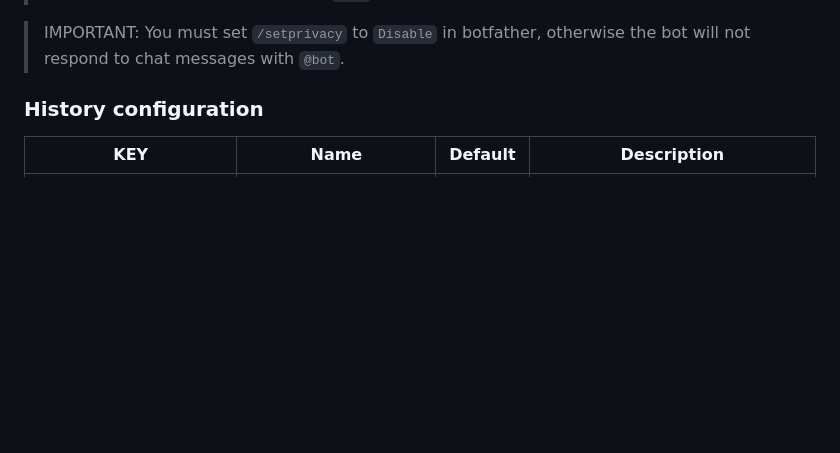
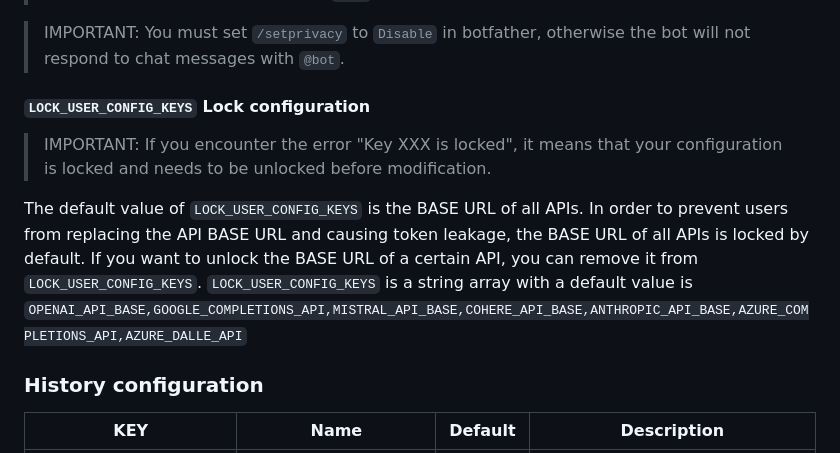
Before and after one commit to TBXark/ChatGPT-Telegram-Workers, a Markdown page: doc/en/CONFIG.md, the part around the change. Drawn GitHub-style; blank space fills up the shorter version.

Commit message:
doc: 添加`LOCK_USER_CONFIG_KEYS`文档

```diff
--- a/doc/en/CONFIG.md
+++ b/doc/en/CONFIG.md
@@ -42,6 +42,14 @@ The configuration that is common to each user can only be configured and filled
 > IMPORTANT: Due to Telegram's privacy and security policies, if your group is a public group or has more than 2000 members, please set the bot as an `administrator`, otherwise the bot will not respond to chat messages with `@bot`.
 
 > IMPORTANT: You must set `/setprivacy` to `Disable` in botfather, otherwise the bot will not respond to chat messages with `@bot`.
+
+#### `LOCK_USER_CONFIG_KEYS` Lock configuration
+
+> IMPORTANT: If you encounter the error "Key XXX is locked", it means that your configuration is locked and needs to be unlocked before modification.
+
+The default value of `LOCK_USER_CONFIG_KEYS` is the BASE URL of all APIs. In order to prevent users from replacing the API BASE URL and causing token leakage, the BASE URL of all APIs is locked by default. If you want to unlock the BASE URL of a certain API, you can remove it from `LOCK_USER_CONFIG_KEYS`.
+`LOCK_USER_CONFIG_KEYS` is a string array with a default value is `OPENAI_API_BASE,GOOGLE_COMPLETIONS_API,MISTRAL_API_BASE,COHERE_API_BASE,ANTHROPIC_API_BASE,AZURE_COMPLETIONS_API,AZURE_DALLE_API`
+
 
 ### History configuration
 
```
Also changed, not shown: doc/cn/CONFIG.md (+7 -0 lines).
